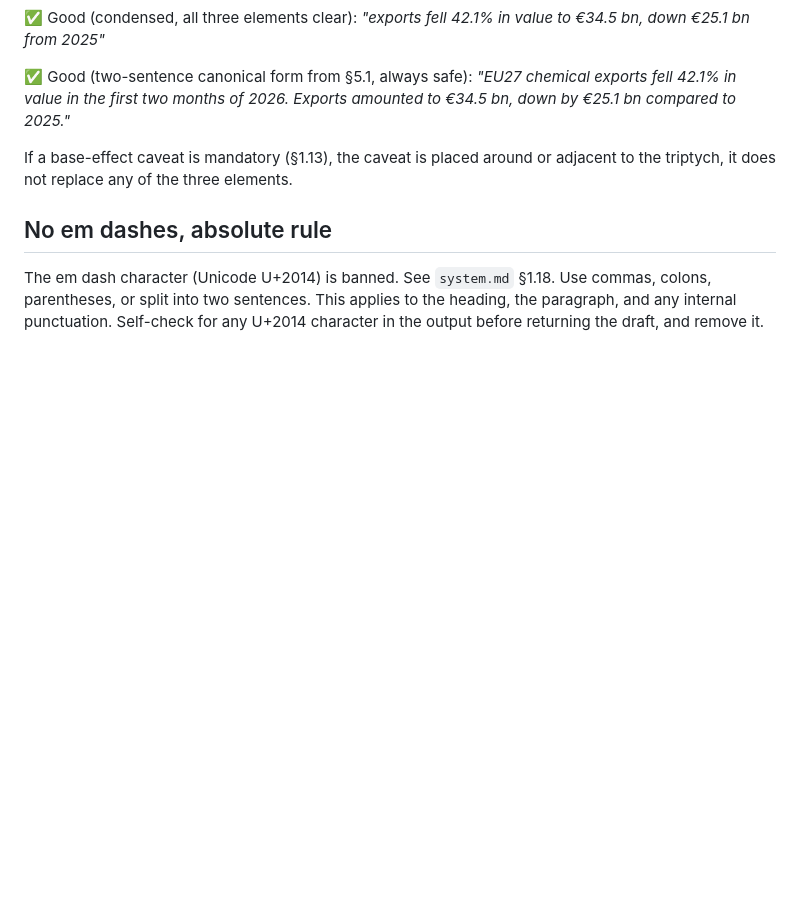
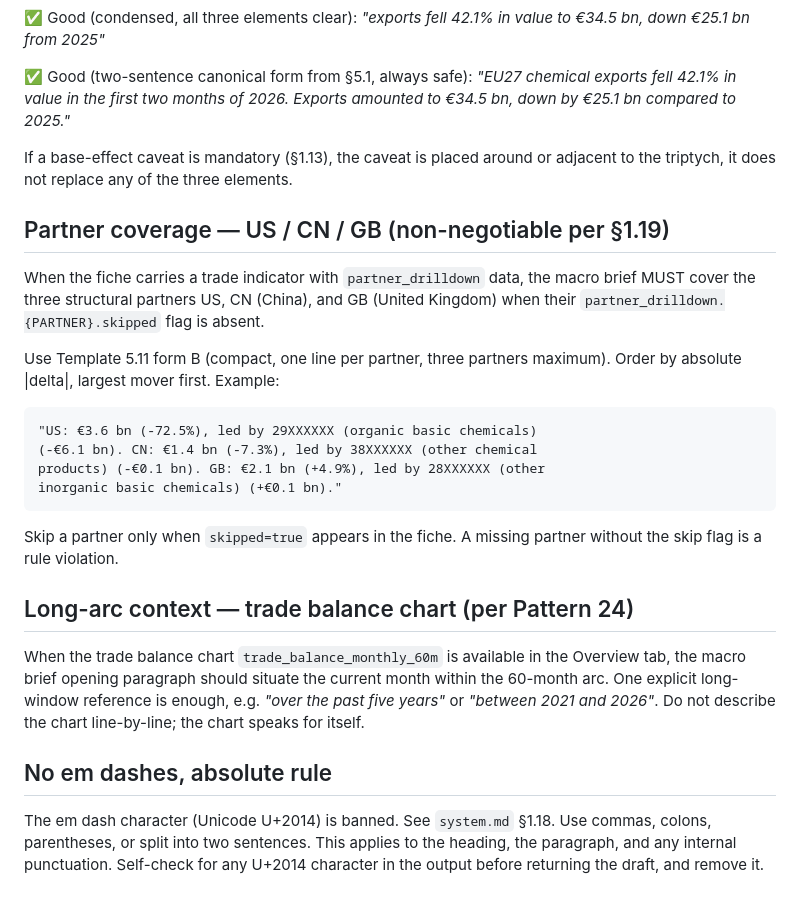
Before and after one commit to kendrick7410/iris, a Markdown page: editorial/prompts/macro_brief.md, the part around the change. Drawn GitHub-style; blank space fills up the shorter version.

Commit message:
feat(prompt): macro brief enforces 3-partner coverage + long-arc anchor
Two non-negotiable additions at the end of the macro brief prompt:

- Partner coverage (§1.19): when the fiche carries trade data with
  partner_drilldown, the macro brief MUST cover US, CN, GB using
  Template 5.11 form B (compact, one line per partner, ordered by
  |delta|). A missing partner without the skipped flag is a rule
  violation. Example line included in the prompt.

- Long-arc context (Pattern 24): when the trade balance 60-month chart
  is available in the Overview, the opening paragraph should situate
  the current month within the 60-month arc with one explicit long
  window reference (e.g. "over the past five years"). Prose does not
  describe the chart line-by-line; the chart speaks for itself.

These complement §1.17 (canonical trade triptych) and §1.18 (no em
dashes) already in force.

Co-Authored-By: Claude Opus 4.7 (1M context) <noreply@anthropic.com>

```diff
--- a/editorial/prompts/macro_brief.md
+++ b/editorial/prompts/macro_brief.md
@@ -77,6 +77,32 @@ unambiguous sentence. See `system.md` §1.17 and §5.1.
 If a base-effect caveat is mandatory (§1.13), the caveat is placed around
 or adjacent to the triptych, it does not replace any of the three elements.
 
+## Partner coverage — US / CN / GB (non-negotiable per §1.19)
+
+When the fiche carries a trade indicator with `partner_drilldown` data, the
+macro brief MUST cover the three structural partners US, CN (China), and GB
+(United Kingdom) when their `partner_drilldown.{PARTNER}.skipped` flag is
+absent.
+
+Use Template 5.11 form B (compact, one line per partner, three partners
+maximum). Order by absolute |delta|, largest mover first. Example:
+
+    "US: €3.6 bn (-72.5%), led by 29XXXXXX (organic basic chemicals)
+    (-€6.1 bn). CN: €1.4 bn (-7.3%), led by 38XXXXXX (other chemical
+    products) (-€0.1 bn). GB: €2.1 bn (+4.9%), led by 28XXXXXX (other
+    inorganic basic chemicals) (+€0.1 bn)."
+
+Skip a partner only when `skipped=true` appears in the fiche. A missing
+partner without the skip flag is a rule violation.
+
+## Long-arc context — trade balance chart (per Pattern 24)
+
+When the trade balance chart `trade_balance_monthly_60m` is available in the
+Overview tab, the macro brief opening paragraph should situate the current
+month within the 60-month arc. One explicit long-window reference is enough,
+e.g. *"over the past five years"* or *"between 2021 and 2026"*. Do not
+describe the chart line-by-line; the chart speaks for itself.
+
 ## No em dashes, absolute rule
 
 The em dash character (Unicode U+2014) is banned. See `system.md` §1.18. Use
```
